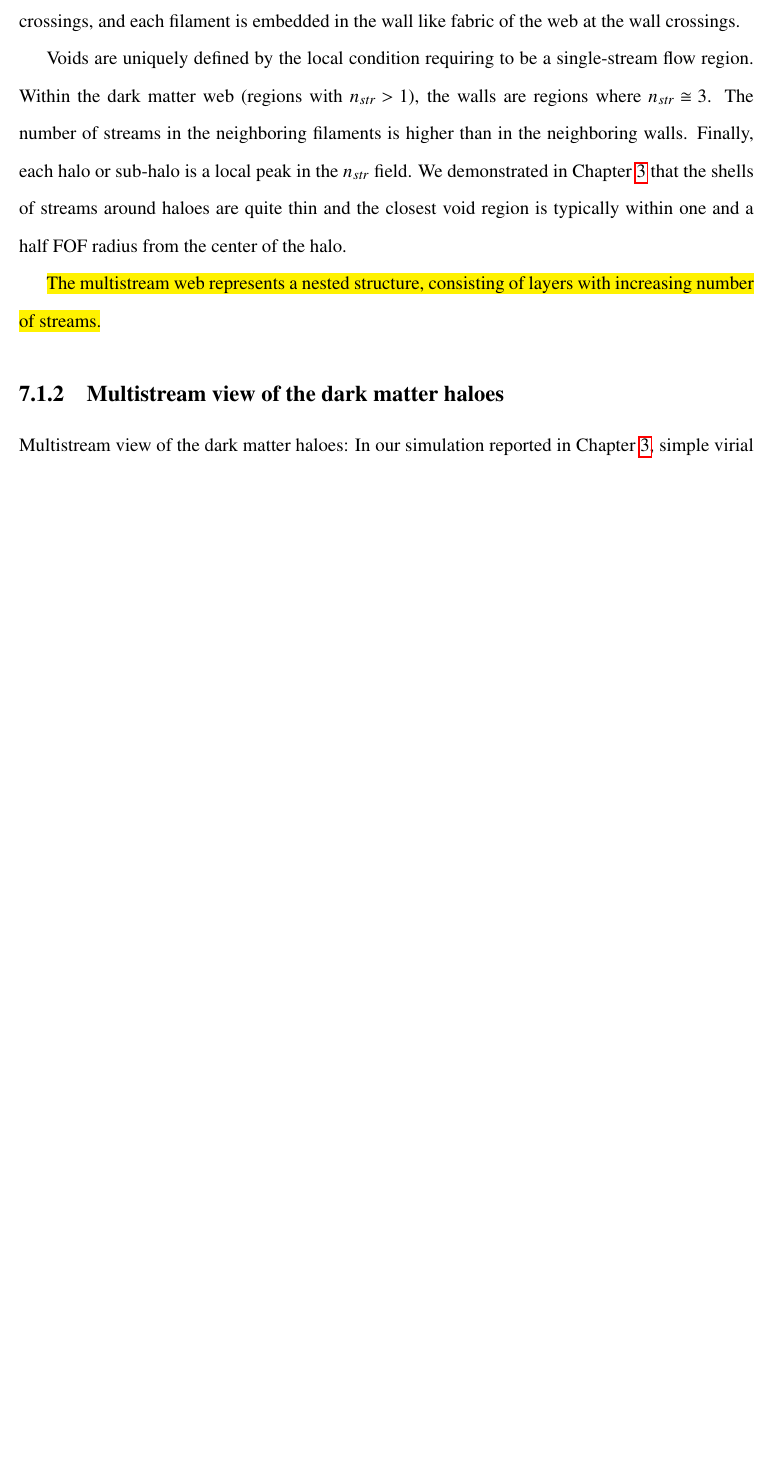
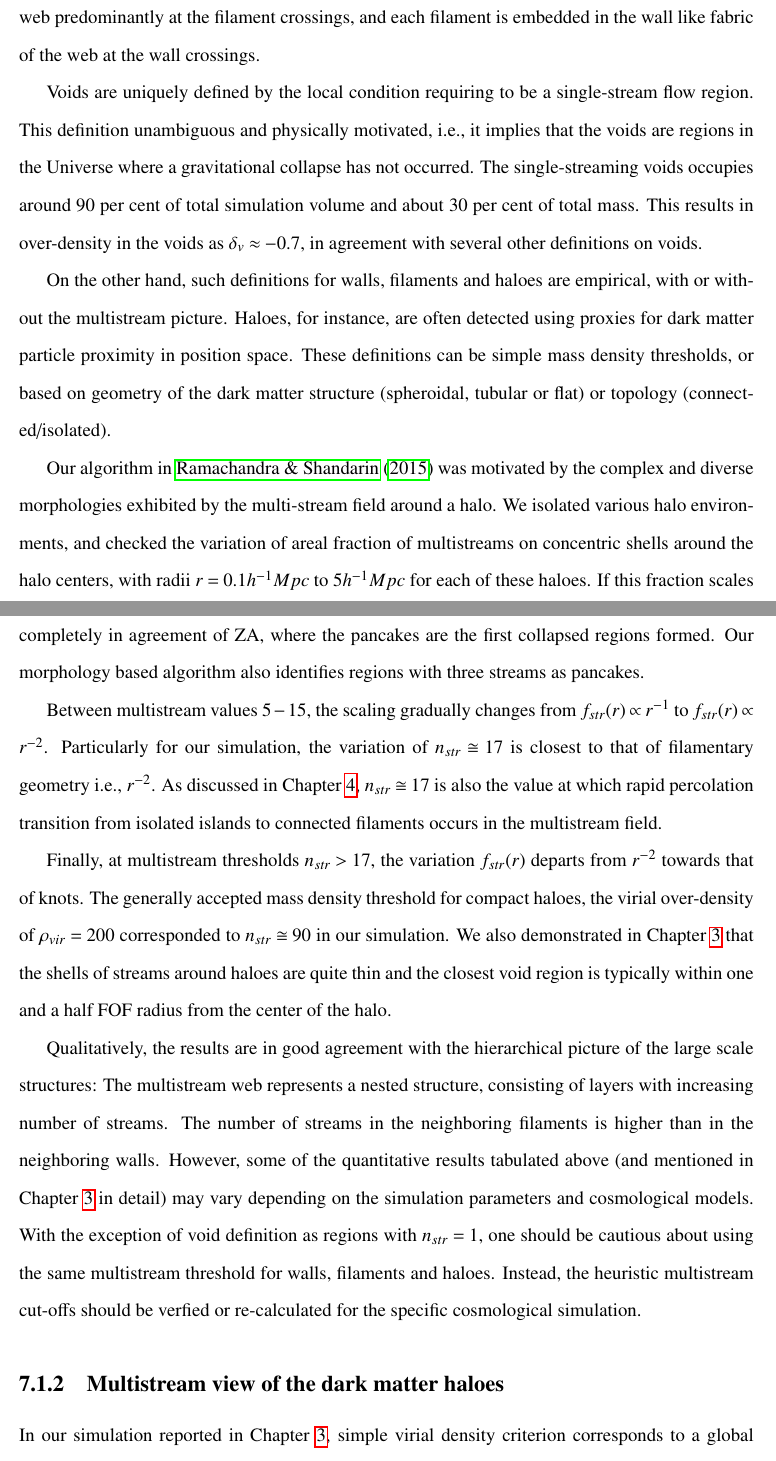
Before and after one commit to nesar/Thesis, a LaTeX thesis (Draft/thesis-ku.tex, which reads Draft/Chapter6/concl.tex): part of page 177 of 219 before the commit and two parts of pages 177 and 178 of 220 after it, the two joined at a grey line, cut so that both start at the same text, the shorter picture padded with empty space. Compiled offline with pdfLaTeX.

Commit message:
final changes

```diff
--- a/Draft/Chapter6/concl.tex
+++ b/Draft/Chapter6/concl.tex
@@ -43,17 +26,28 @@ Our major results can be summarized as follows:
 
 % \begin{itemize}
 \subsection{Hierarchical structure of the dark matter web}
-Hierarchical structure of the dark matter web: The first study of the multi-stream environment of dark matter haloes in cosmological N-body simulations in the $\Lambda$CDM cosmology reported in Chapter \ref{chapter3} (first shown in \cite{Ramachandra2015}) shows that at the resolution of the simulation i.e. without additional smoothing, the cosmic web represents a hierarchical structure: each halo is embedded in the filamentary framework of the web predominantly  at the filament crossings, and each filament is embedded in the wall like fabric of the web at the wall crossings.
+% Hierarchical structure of the dark matter web:
+The first study of the multi-stream environment of dark matter haloes in cosmological N-body simulations in the $\Lambda$CDM cosmology reported in Chapter \ref{chapter3} (first shown in \cite{Ramachandra2015}) shows that at the resolution of the simulation i.e. without additional smoothing, the cosmic web represents a hierarchical structure: each halo is embedded in the filamentary framework of the web predominantly at the filament crossings, and each filament is embedded in the wall like fabric of the web at the wall crossings.
 
-Voids are uniquely defined by the local condition requiring to be a single-stream flow region. Within the dark matter web (regions with $n_{str} > 1$), the walls are regions where $n_{str} \cong 3$. The number of streams in the neighboring filaments is higher than in the neighboring walls. Finally, each halo or sub-halo is a local peak in the $n_{str}$ field. We demonstrated in Chapter \ref{chapter3} that the shells of streams around haloes are quite thin and the closest void region is typically within one and a half FOF radius from the center of the halo.
+Voids are uniquely defined by the local condition requiring to be a single-stream flow region. This definition unambiguous and physically motivated, i.e., it implies that the voids are regions in the Universe where a gravitational collapse has not occurred. The single-streaming voids occupies around 90 per cent of total simulation volume and about 30 per cent of total mass. This results in over-density in the voids as $\delta_{v} \approx -0.7$, in agreement with several other definitions on voids.
 
-\hl{The multistream web represents a nested structure, consisting of layers with increasing number of streams.}
+On the other hand, such definitions for walls, filaments and haloes are empirical, with or without the multistream picture. Haloes, for instance, are often detected using proxies for dark matter particle proximity in position space. These definitions can be simple mass density thresholds, or based on geometry of the dark matter structure (spheroidal, tubular or flat) or topology (connected/isolated).
+
+Our algorithm in \cite{Ramachandra2015} was motivated by the complex and diverse morphologies exhibited by the multi-stream field around a halo. We isolated various halo environments, and checked the variation of areal fraction of multistreams on concentric shells around the halo centers, with radii $r = 0.1 h^{-1} Mpc$ to $5 h^{-1} Mpc$ for each of these haloes. If this fraction scales as $f_{str}(r) \propto r^{-1}$ with respect to the radius $r$, the corresponding multistream region is geometrically identical to that of a wall or a pancake. Such scaling is seen for $n_{str} \cong 3$ regions. This result is completely in agreement of ZA, where the pancakes are the first collapsed regions formed. Our morphology based algorithm also identifies regions with three streams as pancakes.
+
+Between multistream values $5-15$, the scaling gradually changes from $f_{str}(r) \propto r^{-1}$ to $f_{str}(r) \propto r^{-2}$. Particularly for our simulation, the variation of $n_{str} \cong 17$ is closest to that of filamentary geometry i.e., $r^{-2}$. As discussed in Chapter \ref{chapter4}, $n_{str} \cong 17$ is also the value at which rapid percolation transition from isolated islands to connected filaments occurs in the multistream field.
+
+Finally, at multistream thresholds $n_{str} > 17$, the variation $f_{str}(r)$ departs from $r^{-2}$ towards that of knots. The generally accepted mass density threshold for compact haloes, the virial over-density of $\rho_{vir} = 200$ corresponded to $n_{str} \cong 90 $ in our simulation. We also demonstrated in Chapter \ref{chapter3} that the shells of streams around haloes are quite thin and the closest void region is typically within one and a half FOF radius from the center of the halo.
+
+% Within the dark matter web (regions with $n_{str} > 1$), the walls are regions where $n_{str} \cong 3$.
+Qualitatively, the results are in good agreement with the hierarchical picture of the large scale structures: The multistream web represents a nested structure, consisting of layers with increasing number of streams. The number of streams in the neighboring filaments is higher than in the neighboring walls. However, some of the quantitative results tabulated above (and mentioned in Chapter \ref{chapter3} in detail) may vary depending on the simulation parameters and cosmological models. With the exception of void definition as regions with $n_{str} = 1$, one should be cautious about using the same multistream threshold for walls, filaments and haloes. Instead, the heuristic multistream cut-offs should be verfied or re-calculated for the specific cosmological simulation.
 
 
 % number of streams is equal to three or a few.
 \subsection{Multistream view of the dark matter haloes}
 
-Multistream view of the dark matter haloes: In our simulation reported in Chapter \ref{chapter3}, simple virial density criterion corresponds to a global threshold of $n_{str} \geq 90$ for DM haloes. This shows a reasonably good correspondence with structure finders. A more sophisticated halo finding formulation is done in Chapter \ref{chapter5} assuming that the virialized haloes have convex boundaries. Closed and convex regions of the multistream field are hence isolated by imposing a positivity condition on all three eigenvalues of the Hessian estimated on the smoothed multistream field. In a single-scale analysis of high multistream field resolution and low softening length, the halo substructures with local multistream maxima are isolated as individual halo sites. This halo finding technique is free of any heuristic parameters, and may be extended to delineate filaments, walls, voids, as well as halo sub-structures. Agreement of halo summary statistics (like the halo mass function) of the multistream haloes with traditional halo finders (Friends-of-Friends and Spherical Over-density based techniques) is shown \cite{Ramachandra2017b}. As opposed to several other halo finders, this geometrical approach accounts for non-spherical boundaries, does not find any halo candidates in voids, and minimizes the need for post-processing in the production of halo catalogs for dark matter simulations.
+% Multistream view of the dark matter haloes:
+In our simulation reported in Chapter \ref{chapter3}, simple virial density criterion corresponds to a global threshold of $n_{str} \geq 90$ for DM haloes. This shows a reasonably good correspondence with structure finders. A more sophisticated halo finding formulation is done in Chapter \ref{chapter5} assuming that the virialized haloes have convex boundaries. Closed and convex regions of the multistream field are hence isolated by imposing a positivity condition on all three eigenvalues of the Hessian estimated on the smoothed multistream field. In a single-scale analysis of high multistream field resolution and low softening length, the halo substructures with local multistream maxima are isolated as individual halo sites. This halo finding technique is free of any heuristic parameters, and may be extended to delineate filaments, walls, voids, as well as halo sub-structures. Agreement of halo summary statistics (like the halo mass function) of the multistream haloes with traditional halo finders (Friends-of-Friends and Spherical Over-density based techniques) is shown \cite{Ramachandra2017b}. As opposed to several other halo finders, this geometrical approach accounts for non-spherical boundaries, does not find any halo candidates in voids, and minimizes the need for post-processing in the production of halo catalogs for dark matter simulations.
 
 \subsection{Topological transitions in the cosmic web}
 
```
Also changed, not shown: Draft/Chapter6/concl.tex (20 more changed lines).
